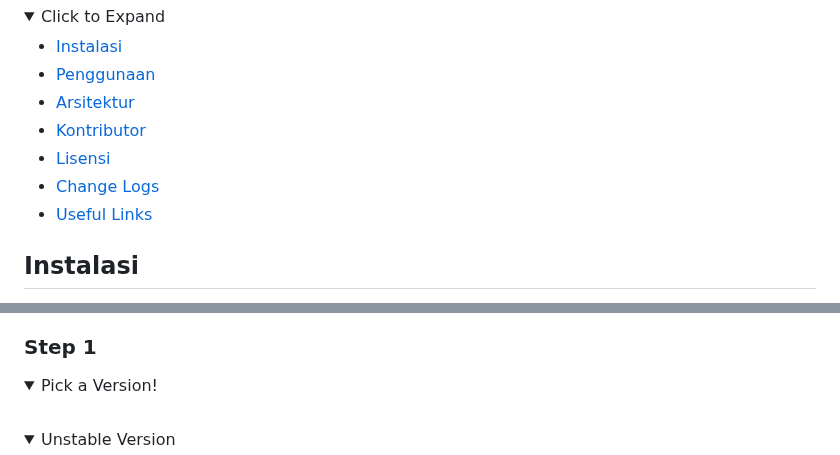
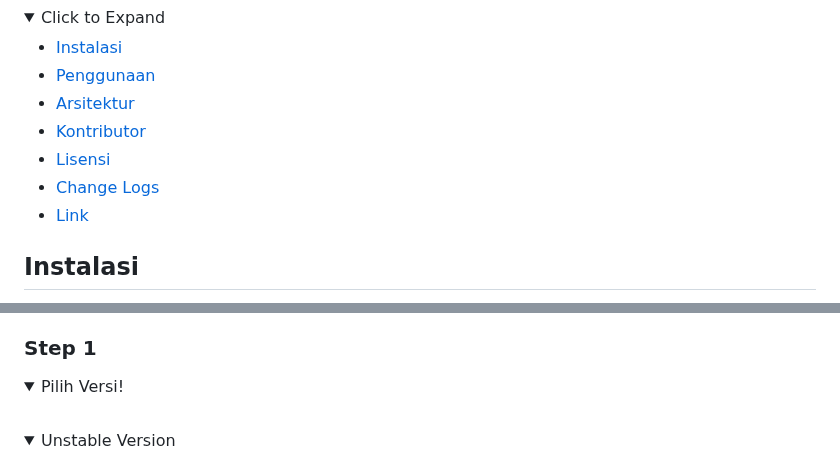
Before and after one commit to Banditov/XI-TKJ-3_PWL_Kelompok-5, a Markdown page: README.md, 2 parts joined by grey strips. GitHub-like rendering; folded sections open.

Commit message:
Revise README with new links and formatting
Updated shield links and section titles in README.

```diff
--- a/README.md
+++ b/README.md
@@ -36,7 +42,7 @@
 - [Kontributor](#kontributor)
 - [Lisensi](#lisensi)
 - [Change Logs](#changelog)
-- [Useful Links](#links)
+- [Link](#links)
 </details>
 
 
@@ -48,7 +70,7 @@
 
 ### Step 1
 <details>
-   <summary>Pick a Version!</summary><br>
+   <summary>Pilih Versi!</summary><br>
 
 <details>
    <summary>Unstable Version</summary>
```
Also changed, not shown: other parts of README.md (+36 -12 lines).
